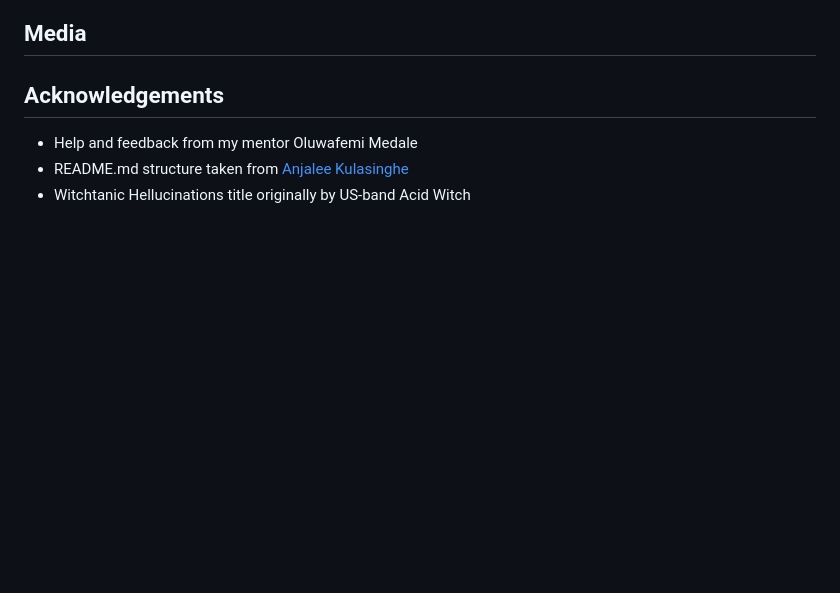
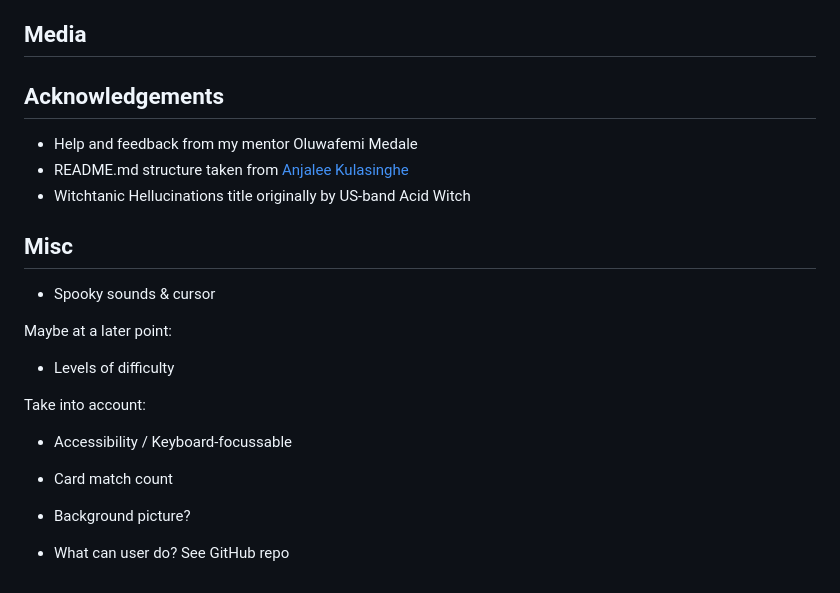
Before and after one commit to Rafaela-Wetzel/witchtanic-hellucinations, a Markdown page: README.md, the part around the change printed below. Drawn GitHub-style; blank space fills up the shorter version.

```diff
--- a/README.md
+++ b/README.md
@@ -234,3 +228,18 @@ https://github.com/kodedninja/microne/tree/master
 - Help and feedback from my mentor Oluwafemi Medale
 - README.md structure taken from [Anjalee Kulasinghe](https://github.com/anjalee-kulasinghe/portfolio-project1-cv-website/blob/main/README.md)
 - Witchtanic Hellucinations title originally by US-band Acid Witch
+
+## Misc
+
+- Spooky sounds & cursor
+
+Maybe at a later point:
+- Levels of difficulty
+
+Take into account:
+- Accessibility / Keyboard-focussable
+- Card match count
+
+
+- Background picture?
+- What can user do? See GitHub repo
```
Also changed, not shown: other parts of README.md (+46 -52 lines), assets/readme-assets/witchtanic-color-palette.png (added), 3 other files.
